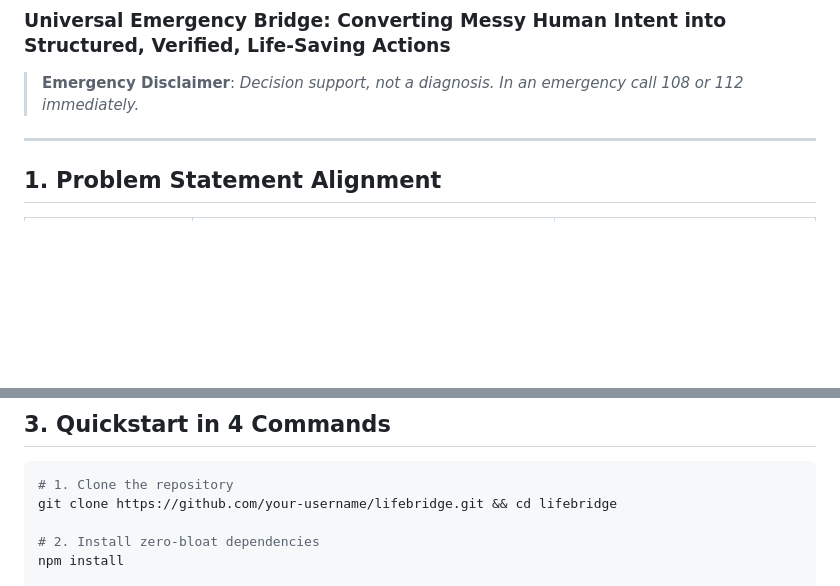
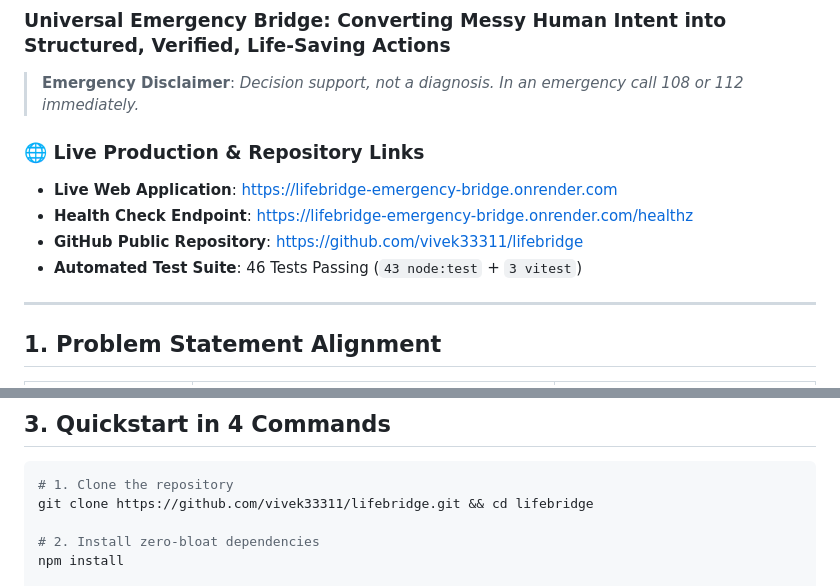
Before and after one commit to vivek33311/lifebridge, a Markdown page: README.md, 2 parts joined by grey strips. GitHub-like rendering; blank space fills up the shorter version.

Commit message:
docs: add live Render deployment links and updated clone URL

````diff
--- a/README.md
+++ b/README.md
@@ -2,6 +2,12 @@
 ### Universal Emergency Bridge: Converting Messy Human Intent into Structured, Verified, Life-Saving Actions
 
 > **Emergency Disclaimer**: *Decision support, not a diagnosis. In an emergency call 108 or 112 immediately.*
+
+### 🌐 Live Production & Repository Links
+- **Live Web Application**: [https://lifebridge-emergency-bridge.onrender.com](https://lifebridge-emergency-bridge.onrender.com)
+- **Health Check Endpoint**: [https://lifebridge-emergency-bridge.onrender.com/healthz](https://lifebridge-emergency-bridge.onrender.com/healthz)
+- **GitHub Public Repository**: [https://github.com/vivek33311/lifebridge](https://github.com/vivek33311/lifebridge)
+- **Automated Test Suite**: 46 Tests Passing (`43 node:test` + `3 vitest`)
 
 ---
 
@@ -68,7 +74,7 @@ flowchart TD
 
 ```bash
 # 1. Clone the repository
-git clone https://github.com/your-username/lifebridge.git && cd lifebridge
+git clone https://github.com/vivek33311/lifebridge.git && cd lifebridge
 
 # 2. Install zero-bloat dependencies
 npm install
````
